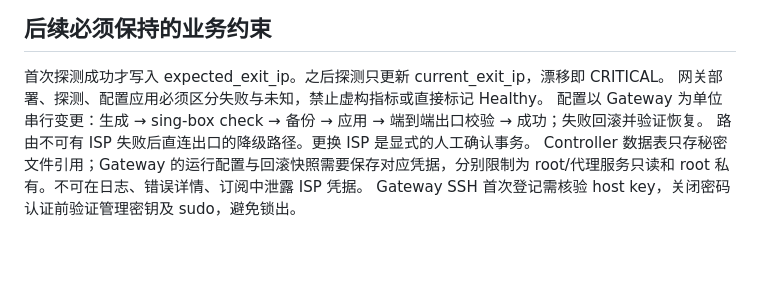
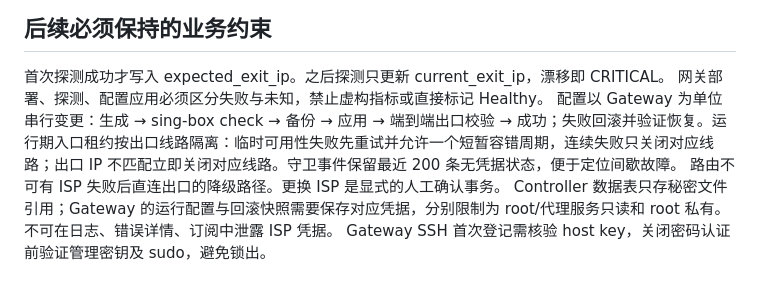
Before and after one commit to junxianxia0413-eng/private-fixed-egress, a Markdown page: ARCHITECTURE.md, the part around the change. Rendered like a GitHub page; blank space fills up the shorter version.

```diff
--- a/ARCHITECTURE.md
+++ b/ARCHITECTURE.md
@@ -30,7 +30,7 @@ SQLite 开启外键、WAL 和 busy timeout；迁移在事务内按 user_version
 
 首次探测成功才写入 expected_exit_ip。之后探测只更新 current_exit_ip，漂移即 CRITICAL。
 网关部署、探测、配置应用必须区分失败与未知，禁止虚构指标或直接标记 Healthy。
-配置以 Gateway 为单位串行变更：生成 → sing-box check → 备份 → 应用 → 端到端出口校验 → 成功；失败回滚并验证恢复。
+配置以 Gateway 为单位串行变更：生成 → sing-box check → 备份 → 应用 → 端到端出口校验 → 成功；失败回滚并验证恢复。运行期入口租约按出口线路隔离：临时可用性失败先重试并允许一个短暂容错周期，连续失败只关闭对应线路；出口 IP 不匹配立即关闭对应线路。守卫事件保留最近 200 条无凭据状态，便于定位间歇故障。
 路由不可有 ISP 失败后直连出口的降级路径。更换 ISP 是显式的人工确认事务。
 Controller 数据表只存秘密文件引用；Gateway 的运行配置与回滚快照需要保存对应凭据，分别限制为 root/代理服务只读和 root 私有。不可在日志、错误详情、订阅中泄露 ISP 凭据。
 Gateway SSH 首次登记需核验 host key，关闭密码认证前验证管理密钥及 sudo，避免锁出。
```
Also changed, not shown: USER-GUIDE.md (+2 -0 lines), VALIDATION.md (+6 -0 lines).
